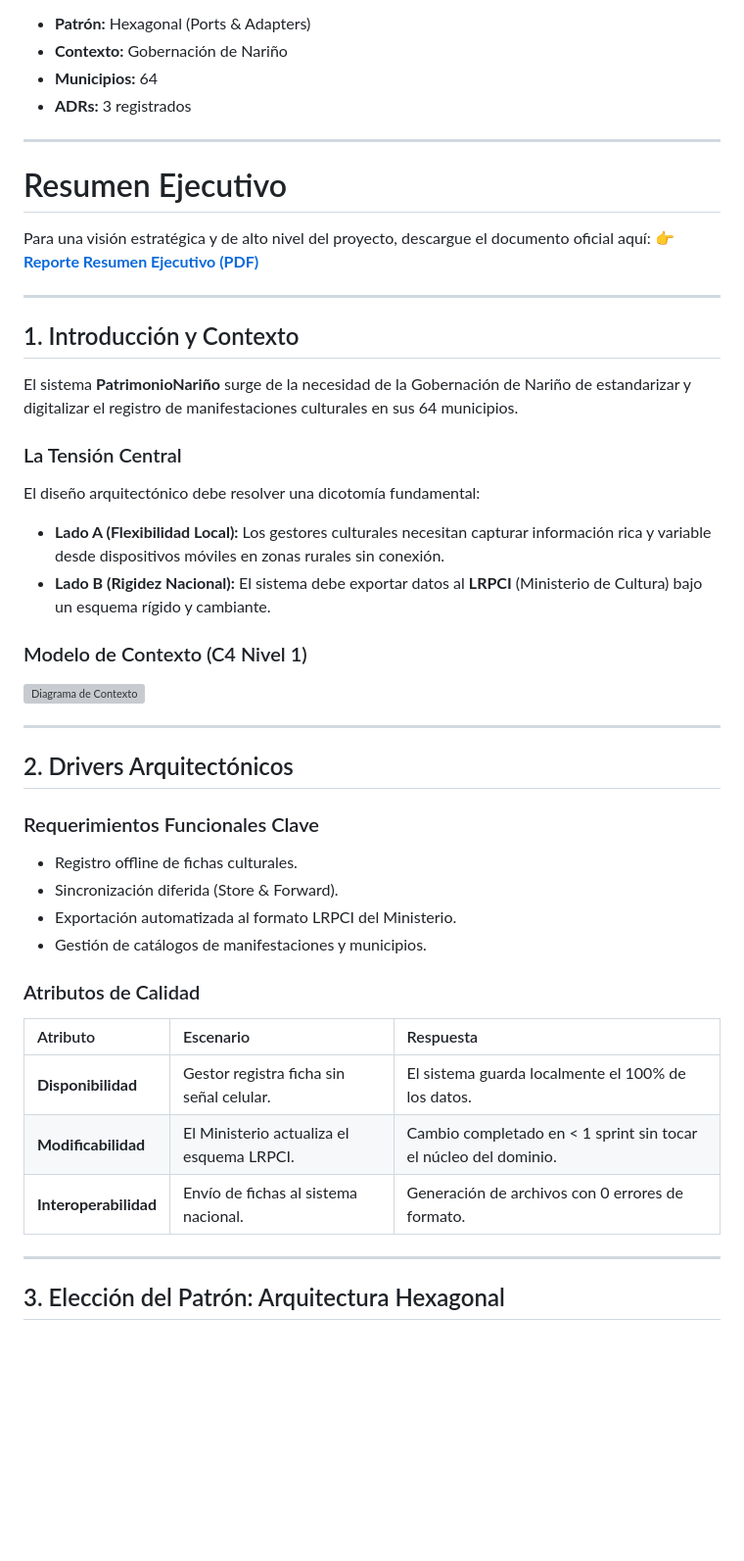
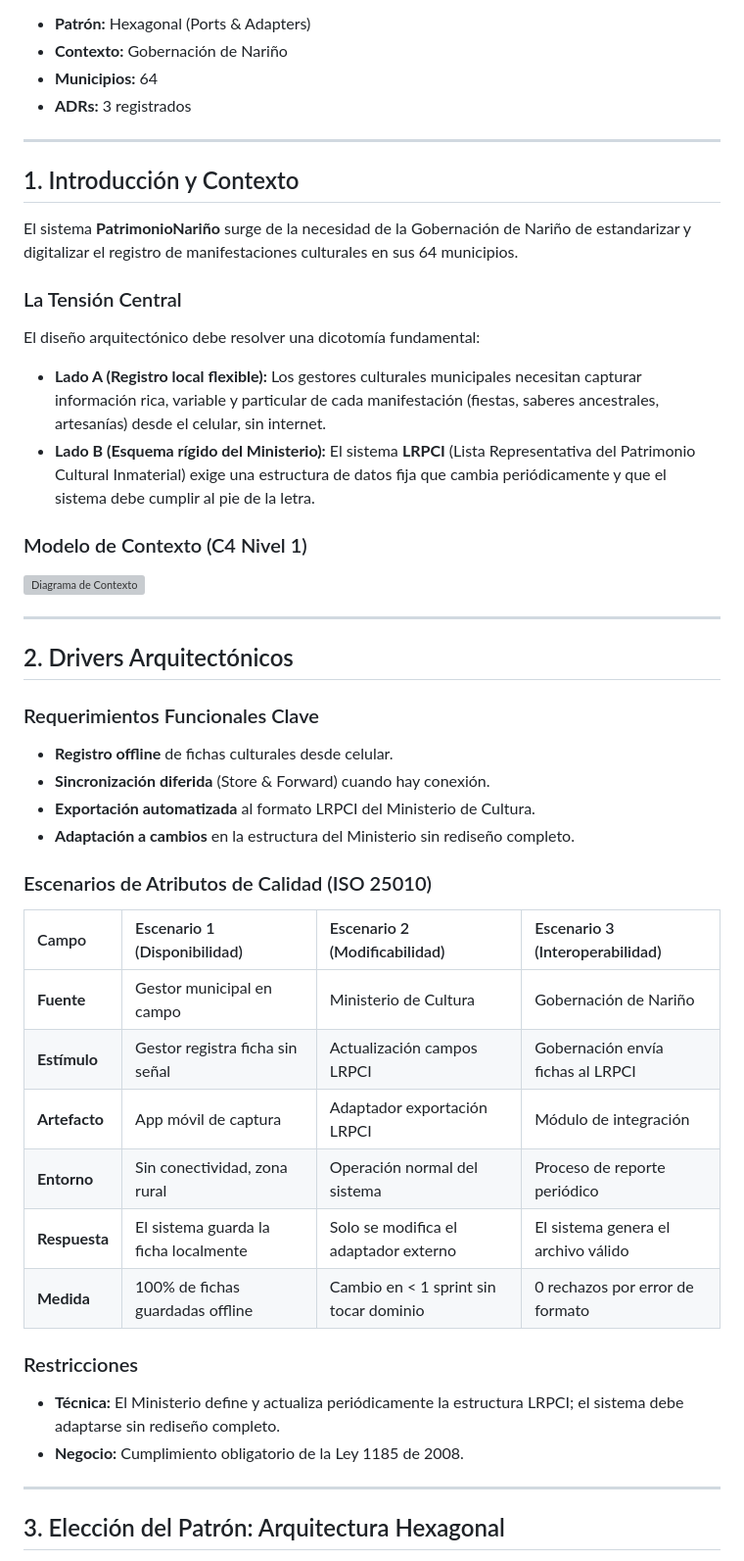
Before and after one commit to Pedroza22/PatrimoniDeNari-o, a Markdown page: README.md, the part around one of its changes. Shown at 98% size. Drawn GitHub-style; blank space fills up the shorter version; grey boxes are pictures that could not be loaded.

```diff
--- a/README.md
+++ b/README.md
@@ -21,19 +21,13 @@ Este documento presenta la arquitectura integral del sistema **PatrimonioNariño
 
 ---
 
-# Resumen Ejecutivo
-Para una visión estratégica y de alto nivel del proyecto, descargue el documento oficial aquí:
-👉 **[Reporte Resumen Ejecutivo (PDF)](reporte-resumen-ejecutivo.pdf)**
-
----
-
 ## 1. Introducción y Contexto
 El sistema **PatrimonioNariño** surge de la necesidad de la Gobernación de Nariño de estandarizar y digitalizar el registro de manifestaciones culturales en sus 64 municipios.
 
 ### La Tensión Central
 El diseño arquitectónico debe resolver una dicotomía fundamental:
-- **Lado A (Flexibilidad Local):** Los gestores culturales necesitan capturar información rica y variable desde dispositivos móviles en zonas rurales sin conexión.
-- **Lado B (Rigidez Nacional):** El sistema debe exportar datos al **LRPCI** (Ministerio de Cultura) bajo un esquema rígido y cambiante.
+- **Lado A (Registro local flexible):** Los gestores culturales municipales necesitan capturar información rica, variable y particular de cada manifestación (fiestas, saberes ancestrales, artesanías) desde el celular, sin internet.
+- **Lado B (Esquema rígido del Ministerio):** El sistema **LRPCI** (Lista Representativa del Patrimonio Cultural Inmaterial) exige una estructura de datos fija que cambia periódicamente y que el sistema debe cumplir al pie de la letra.
 
 ### Modelo de Contexto (C4 Nivel 1)
 ![Diagrama de Contexto](c4_nivel1_contexto.svg)
@@ -43,17 +37,24 @@ El diseño arquitectónico debe resolver una dicotomía fundamental:
 ## 2. Drivers Arquitectónicos
 
 ### Requerimientos Funcionales Clave
-- Registro offline de fichas culturales.
-- Sincronización diferida (Store & Forward).
-- Exportación automatizada al formato LRPCI del Ministerio.
-- Gestión de catálogos de manifestaciones y municipios.
+- **Registro offline** de fichas culturales desde celular.
+- **Sincronización diferida** (Store & Forward) cuando hay conexión.
+- **Exportación automatizada** al formato LRPCI del Ministerio de Cultura.
+- **Adaptación a cambios** en la estructura del Ministerio sin rediseño completo.
 
-### Atributos de Calidad
-| Atributo | Escenario | Respuesta |
-| :--- | :--- | :--- |
-| **Disponibilidad** | Gestor registra ficha sin señal celular. | El sistema guarda localmente el 100% de los datos. |
-| **Modificabilidad** | El Ministerio actualiza el esquema LRPCI. | Cambio completado en < 1 sprint sin tocar el núcleo del dominio. |
-| **Interoperabilidad** | Envío de fichas al sistema nacional. | Generación de archivos con 0 errores de formato. |
+### Escenarios de Atributos de Calidad (ISO 25010)
+| Campo | Escenario 1 (Disponibilidad) | Escenario 2 (Modificabilidad) | Escenario 3 (Interoperabilidad) |
+| :--- | :--- | :--- | :--- |
+| **Fuente** | Gestor municipal en campo | Ministerio de Cultura | Gobernación de Nariño |
+| **Estímulo** | Gestor registra ficha sin señal | Actualización campos LRPCI | Gobernación envía fichas al LRPCI |
+| **Artefacto** | App móvil de captura | Adaptador exportación LRPCI | Módulo de integración |
+| **Entorno** | Sin conectividad, zona rural | Operación normal del sistema | Proceso de reporte periódico |
+| **Respuesta** | El sistema guarda la ficha localmente | Solo se modifica el adaptador externo | El sistema genera el archivo válido |
+| **Medida** | 100% de fichas guardadas offline | Cambio en < 1 sprint sin tocar dominio | 0 rechazos por error de formato |
+
+### Restricciones
+- **Técnica:** El Ministerio define y actualiza periódicamente la estructura LRPCI; el sistema debe adaptarse sin rediseño completo.
+- **Negocio:** Cumplimiento obligatorio de la Ley 1185 de 2008.
 
 ---
 
```
Also changed, not shown: other parts of README.md (+58 -40 lines).
